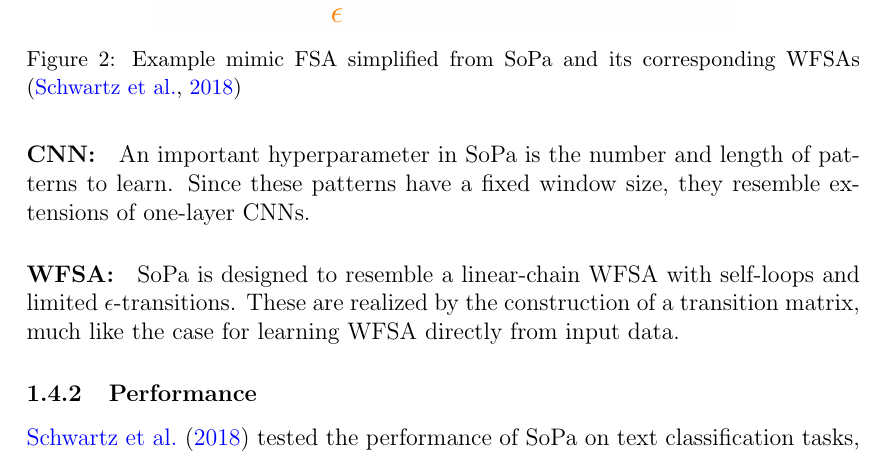
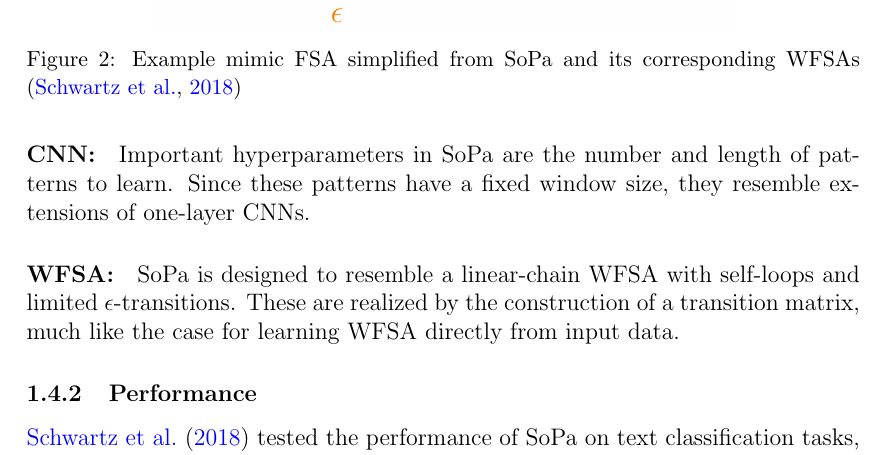
Before and after one commit to atreyasha/spp-explainability, a LaTeX paper (docs/proposal/main.tex, which reads docs/proposal/proposal.tex): part of page 5 of 8, cut so that both start at the same text. Compiled offline with pdfLaTeX.

Commit message:
Proposal update

```diff
--- a/docs/proposal/proposal.tex
+++ b/docs/proposal/proposal.tex
@@ -51,7 +51,7 @@ As mentioned previously, SoPa is a hybridized RNN, CNN and WFSA neural architect
 
 \paragraph{RNN:} SoPa is a recurrent model which processes tokens one after another. It has a simple recurrent activation function and no external memory.
 
-\paragraph{CNN:} An important hyperparameter in SoPa is the number and length of patterns to learn. Since these patterns have a fixed window size, they resemble extensions of one-layer CNNs.
+\paragraph{CNN:} Important hyperparameters in SoPa are the number and length of patterns to learn. Since these patterns have a fixed window size, they resemble extensions of one-layer CNNs.
 
 \paragraph{WFSA:} SoPa is designed to resemble a linear-chain WFSA with self-loops and limited $\epsilon$-transitions. These are realized by the construction of a transition matrix, much like the case for learning WFSA directly from input data.
 
```
